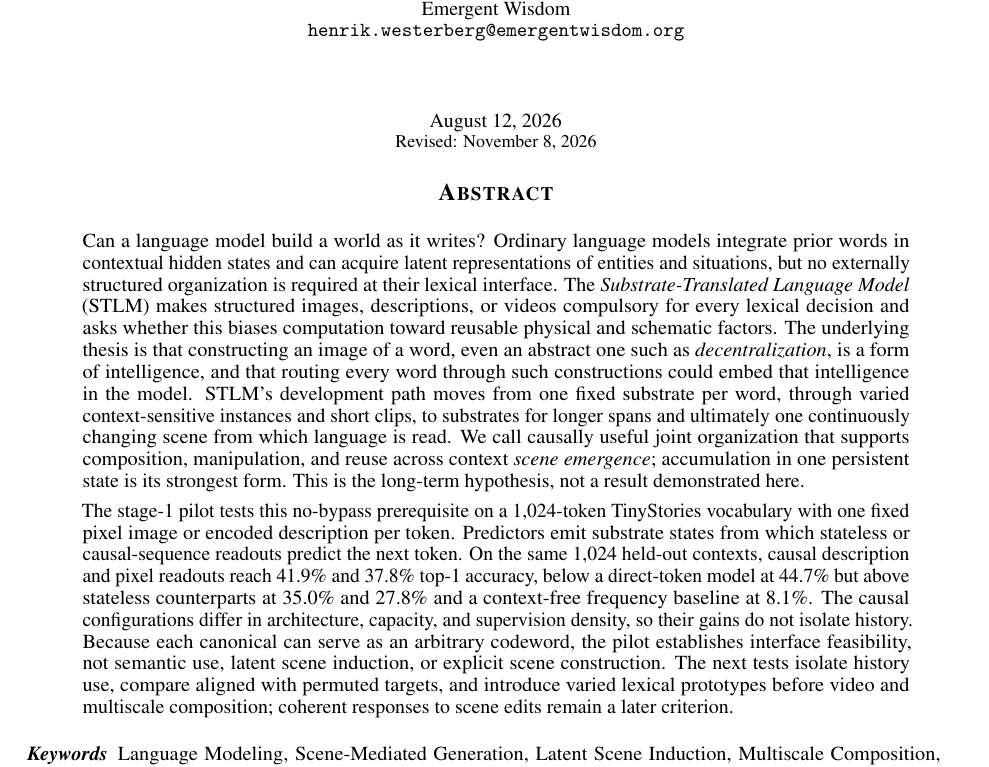
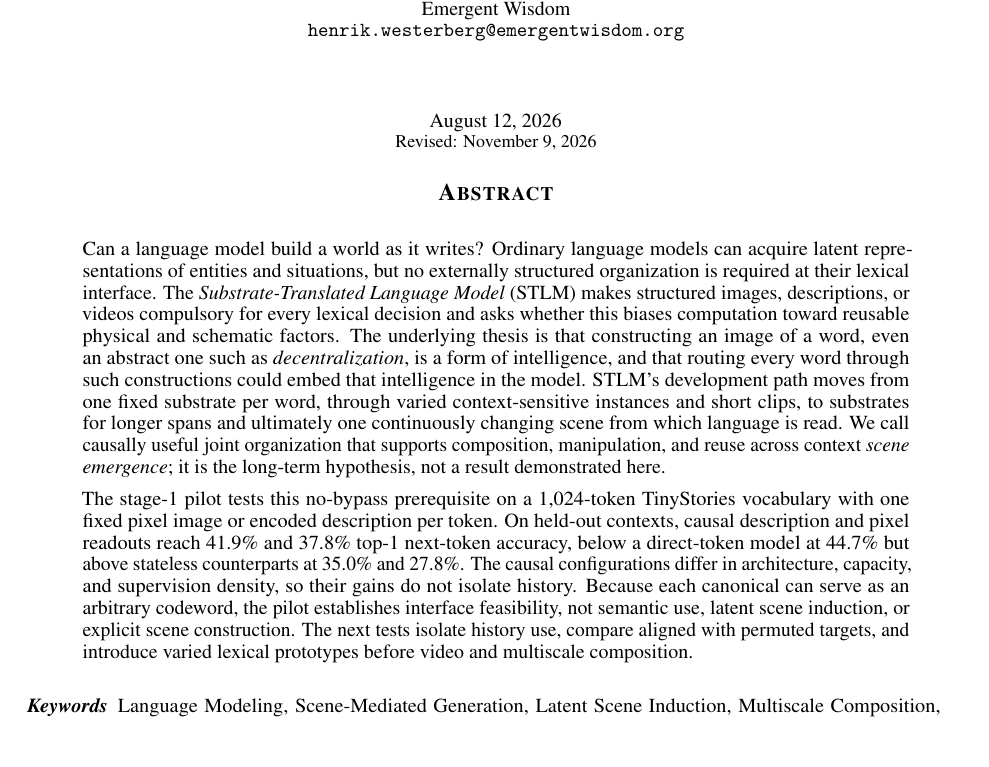
Before and after one commit to emergent-wisdom/substrate-language-modeling, a LaTeX paper (substratelm.tex): part of page 1 of 27, cut so that both start at the same text, the shorter picture padded with empty space. Compiled offline with pdfLaTeX.

Commit message:
Shorten the abstract and update the revision date

```diff
--- a/substratelm.tex
+++ b/substratelm.tex
@@ -20,7 +20,7 @@
 \usepackage{graphicx}
 \setlength{\emergencystretch}{2em}
 
-\ewreviseddates{August 12, 2026}{November 8, 2026}
+\ewreviseddates{August 12, 2026}{November 9, 2026}
 \title{Toward Compulsory Scene-Mediated Language Modeling:\\Meaningful Substrates for Every Next Word}
 
 \author{Henrik Westerberg\\Emergent Wisdom\\\texttt{henrik.westerberg@emergentwisdom.org}}
@@ -30,9 +30,9 @@
 \maketitle
 
 \begin{abstract}
-\noindent Can a language model build a world as it writes? Ordinary language models integrate prior words in contextual hidden states and can acquire latent representations of entities and situations, but no externally structured organization is required at their lexical interface. The \emph{Substrate-Translated Language Model} (STLM) makes structured images, descriptions, or videos compulsory for every lexical decision and asks whether this biases computation toward reusable physical and schematic factors. The underlying thesis is that constructing an image of a word, even an abstract one such as \emph{decentralization}, is a form of intelligence, and that routing every word through such constructions could embed that intelligence in the model. STLM's development path moves from one fixed substrate per word, through varied context-sensitive instances and short clips, to substrates for longer spans and ultimately one continuously changing scene from which language is read. We call causally useful joint organization that supports composition, manipulation, and reuse across context \emph{scene emergence}; accumulation in one persistent state is its strongest form. This is the long-term hypothesis, not a result demonstrated here.
+\noindent Can a language model build a world as it writes? Ordinary language models can acquire latent representations of entities and situations, but no externally structured organization is required at their lexical interface. The \emph{Substrate-Translated Language Model} (STLM) makes structured images, descriptions, or videos compulsory for every lexical decision and asks whether this biases computation toward reusable physical and schematic factors. The underlying thesis is that constructing an image of a word, even an abstract one such as \emph{decentralization}, is a form of intelligence, and that routing every word through such constructions could embed that intelligence in the model. STLM's development path moves from one fixed substrate per word, through varied context-sensitive instances and short clips, to substrates for longer spans and ultimately one continuously changing scene from which language is read. We call causally useful joint organization that supports composition, manipulation, and reuse across context \emph{scene emergence}; it is the long-term hypothesis, not a result demonstrated here.
 
-The stage-1 pilot tests this no-bypass prerequisite on a 1,024-token TinyStories vocabulary with one fixed pixel image or encoded description per token. Predictors emit substrate states from which stateless or causal-sequence readouts predict the next token. On the same 1,024 held-out contexts, causal description and pixel readouts reach 41.9\% and 37.8\% top-1 accuracy, below a direct-token model at 44.7\% but above stateless counterparts at 35.0\% and 27.8\% and a context-free frequency baseline at 8.1\%. The causal configurations differ in architecture, capacity, and supervision density, so their gains do not isolate history. Because each canonical can serve as an arbitrary codeword, the pilot establishes interface feasibility, not semantic use, latent scene induction, or explicit scene construction. The next tests isolate history use, compare aligned with permuted targets, and introduce varied lexical prototypes before video and multiscale composition; coherent responses to scene edits remain a later criterion.
+The stage-1 pilot tests this no-bypass prerequisite on a 1,024-token TinyStories vocabulary with one fixed pixel image or encoded description per token. On held-out contexts, causal description and pixel readouts reach 41.9\% and 37.8\% top-1 next-token accuracy, below a direct-token model at 44.7\% but above stateless counterparts at 35.0\% and 27.8\%. The causal configurations differ in architecture, capacity, and supervision density, so their gains do not isolate history. Because each canonical can serve as an arbitrary codeword, the pilot establishes interface feasibility, not semantic use, latent scene induction, or explicit scene construction. The next tests isolate history use, compare aligned with permuted targets, and introduce varied lexical prototypes before video and multiscale composition.
 \end{abstract}
 
 \keywords{Language Modeling, Scene-Mediated Generation, Latent Scene Induction, Multiscale Composition, Persistent World State, Concept Bottlenecks, Grounded Cognition, Mental Imagery}
```
Also changed, not shown: substratelm.pdf.
